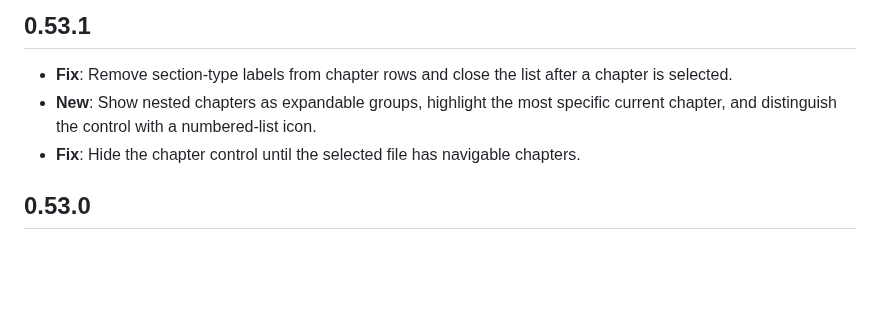
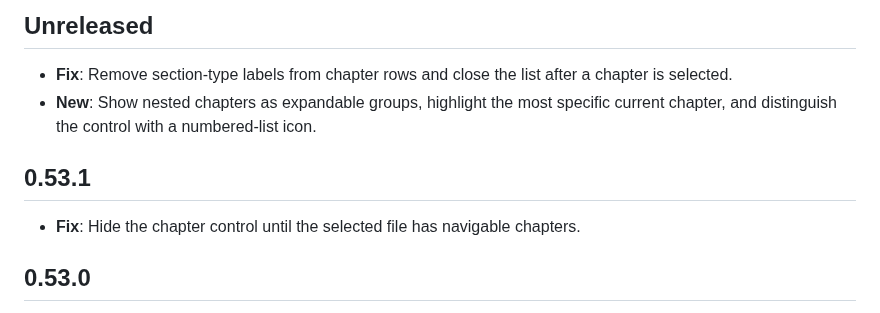
Before and after one commit to torrent-tv/server, a Markdown page: CHANGELOG.md, the part around the change. Rendered like a GitHub page; blank space fills up the shorter version.

Commit message:
chore(changelog): keep chapter entries unreleased #ttv-215

```diff
--- a/CHANGELOG.md
+++ b/CHANGELOG.md
@@ -1,7 +1,10 @@
-## 0.53.1
+## Unreleased
 
 - **Fix**: Remove section-type labels from chapter rows and close the list after a chapter is selected.
 - **New**: Show nested chapters as expandable groups, highlight the most specific current chapter, and distinguish the control with a numbered-list icon.
+
+## 0.53.1
+
 - **Fix**: Hide the chapter control until the selected file has navigable chapters.
 
 ## 0.53.0
```
